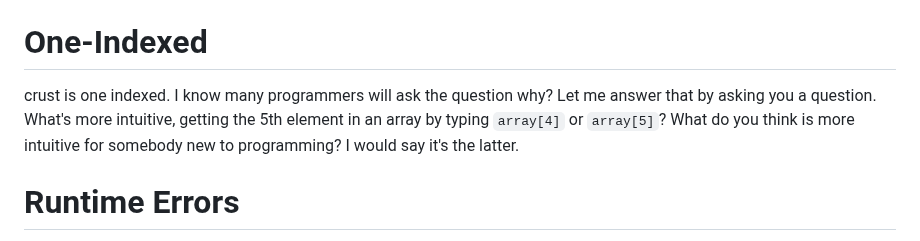
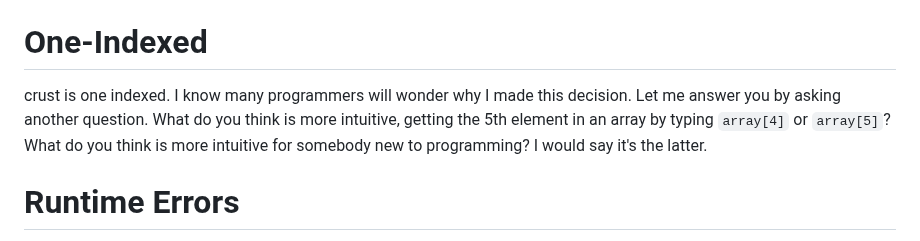
Before and after one commit to B1nus/wezy, a Markdown page: README.md, the part around the change. Drawn GitHub-style.

```diff
--- a/README.md
+++ b/README.md
@@ -173,7 +173,7 @@ if interval.is_in_range(4)
 # Multiple Dispatch
 Two functions can have the same name as long as the have different type declarations. This is why `f64 sqrt(f64 self)` and `i64 sqrt(i64 self)` can have the same name. Also note that these functions can be called as methods `4.sqrt()`.
 # One-Indexed
-crust is one indexed. I know many programmers will ask the question why? Let me answer that by asking you a question. What's more intuitive, getting the 5th element in an array by typing `array[4]` or `array[5]`? What do you think is more intuitive for somebody new to programming? I would say it's the latter.
+crust is one indexed. I know many programmers will wonder why I made this decision. Let me answer you by asking another question. What do you think is more intuitive, getting the 5th element in an array by typing `array[4]` or `array[5]`? What do you think is more intuitive for somebody new to programming? I would say it's the latter.
 # Runtime Errors
 Because of crust's (possibly excessive) error handling runtime errors are all the more rare. As long as you do not return any errors in the top level of your program by using `try` or a literal `return error`, then your crust program cannot have any runtime errors.
 # Scope
```
